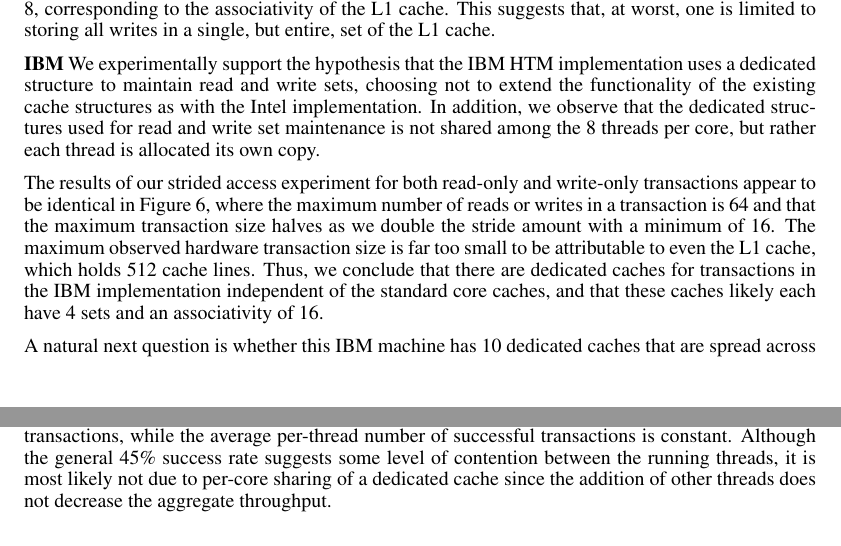
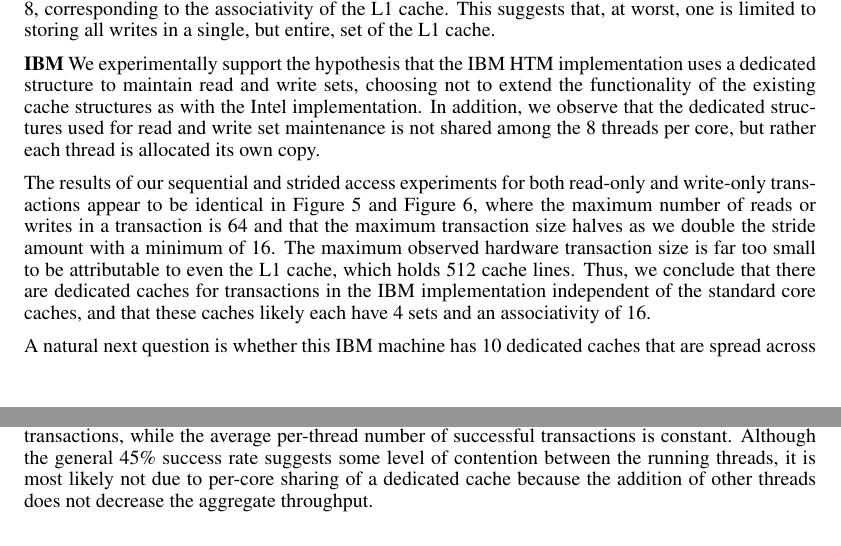
Before and after one commit to nauttuan/wttm, a LaTeX paper (document.tex, which reads capacity.tex): two parts of pages 3 and 4 of 5, joined at a grey line, cut so that both start at the same text. Compiled offline with pdfLaTeX.

Commit message:
touch ups before sending to nir

```diff
--- a/capacity.tex
+++ b/capacity.tex
@@ -148,10 +147,9 @@
 \end{minipage}
 \end{figure}
 
-
-The results of our strided access experiment for
+The results of our sequential and strided access experiments for
 both read-only and write-only
-transactions appear to be identical in
+transactions appear to be identical in \figref{wttm_capacity_readwrite_ibm} and
 \figref{wttm_stride_readwrite_ibm}, where
 the maximum number of reads or writes in a transaction
 is 64 and that the maximum transaction size
@@ -211,5 +207,5 @@
 level of contention between
 the running threads, it is most likely not due to
 per-core sharing of a
-dedicated cache since the addition of other threads does
+dedicated cache because the addition of other threads does
 not decrease the aggregate throughput.
```
Also changed, not shown: intro.tex (+1 -1 lines), capacity.tex (5 more changed lines).
